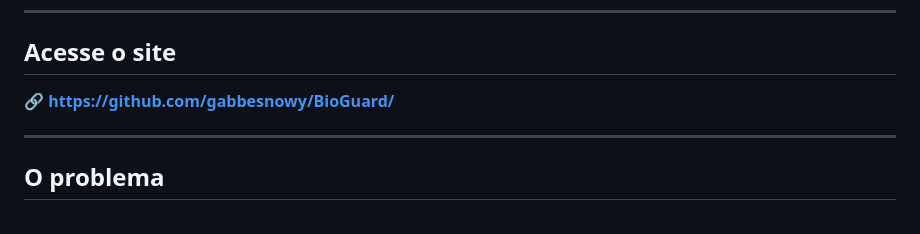
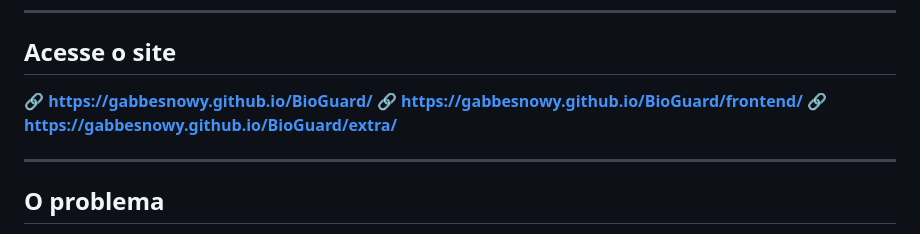
Before and after one commit to gabbesnowy/BioGuard, a Markdown page: README.md, the part around the change. GitHub-like rendering.

```diff
--- a/README.md
+++ b/README.md
@@ -10,7 +10,9 @@ Projeto acadêmico desenvolvido para apresentação no evento IDEATHON. O site m
 
 ## Acesse o site
 
-🔗 **https://github.com/gabbesnowy/BioGuard/**
+🔗 **https://gabbesnowy.github.io/BioGuard/**
+🔗 **https://gabbesnowy.github.io/BioGuard/frontend/**
+🔗 **https://gabbesnowy.github.io/BioGuard/extra/**
 
 ---
 
```
